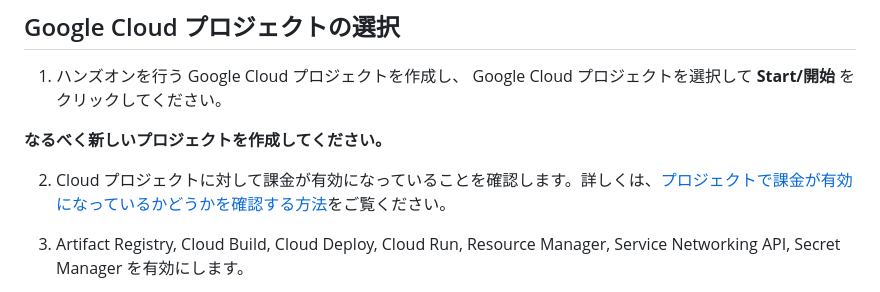
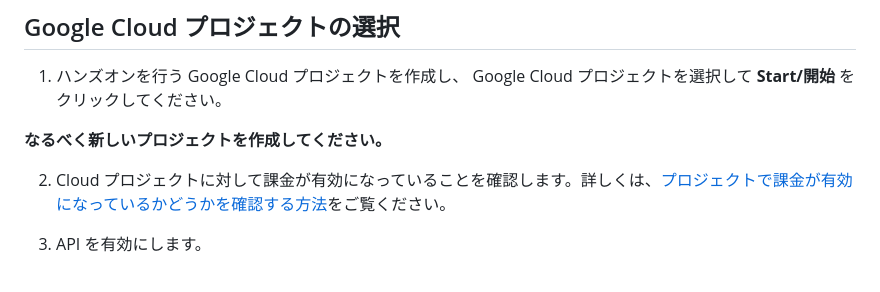
Before and after one commit to google-cloud-japan/gig-training-materials, a Markdown page: gig09-03/tutorial.md, the part around one of its changes. Drawn GitHub-style.

```diff
--- a/gig09-03/tutorial.md
+++ b/gig09-03/tutorial.md
@@ -149,5 +149,5 @@ Container & Kubernetes ネイティブ アプリケーションの継続的な
 
 2. Cloud プロジェクトに対して課金が有効になっていることを確認します。詳しくは、[プロジェクトで課金が有効になっているかどうかを確認する方法](https://cloud.google.com/billing/docs/how-to/verify-billing-enabled?hl=ja)をご覧ください。
 
-3. Artifact Registry, Cloud Build, Cloud Deploy, Cloud Run, Resource Manager, Service Networking API, Secret Manager を有効にします。
+3. API を有効にします。
 
```
Also changed, not shown: other parts of gig09-03/tutorial.md (+1 -1 lines).
